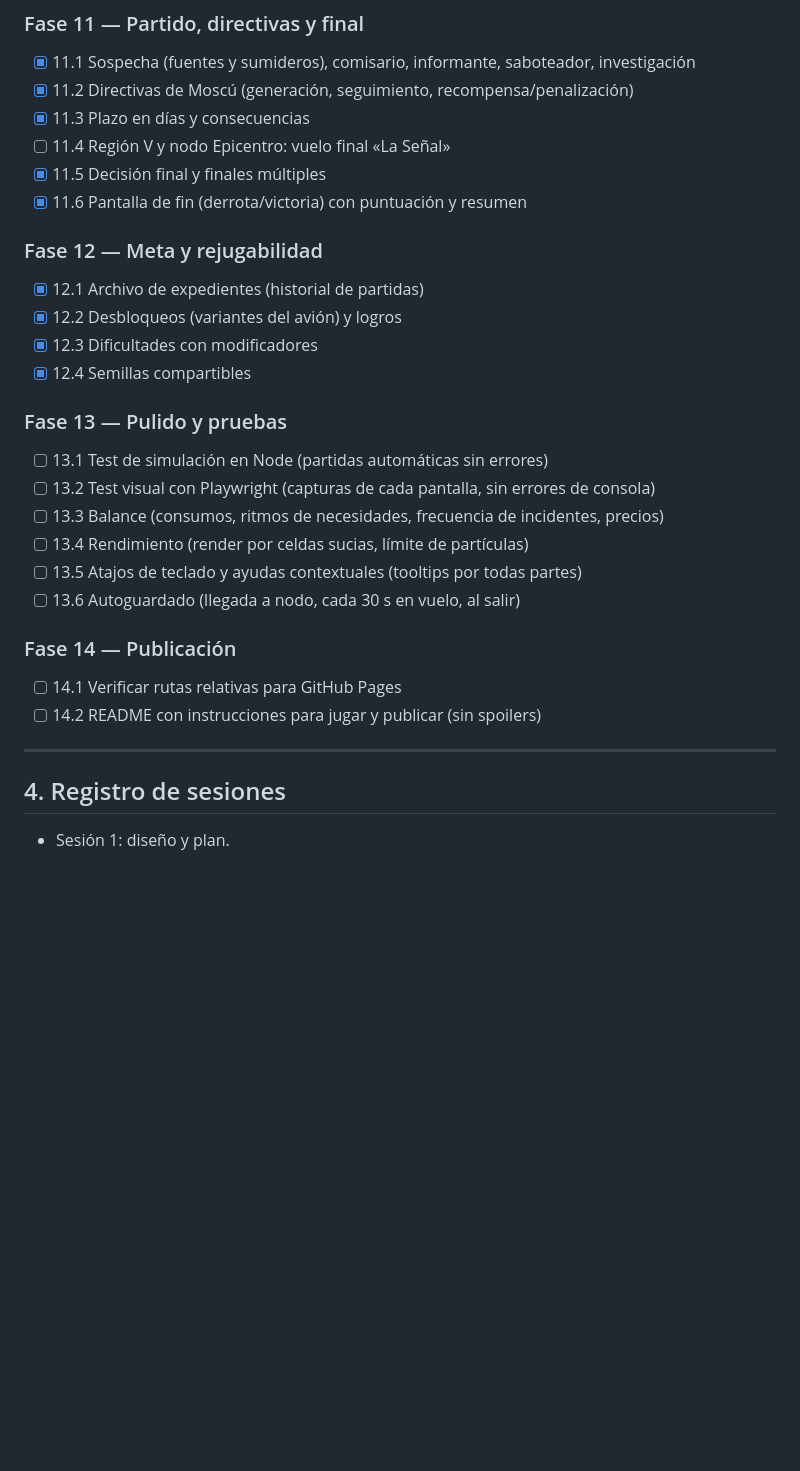
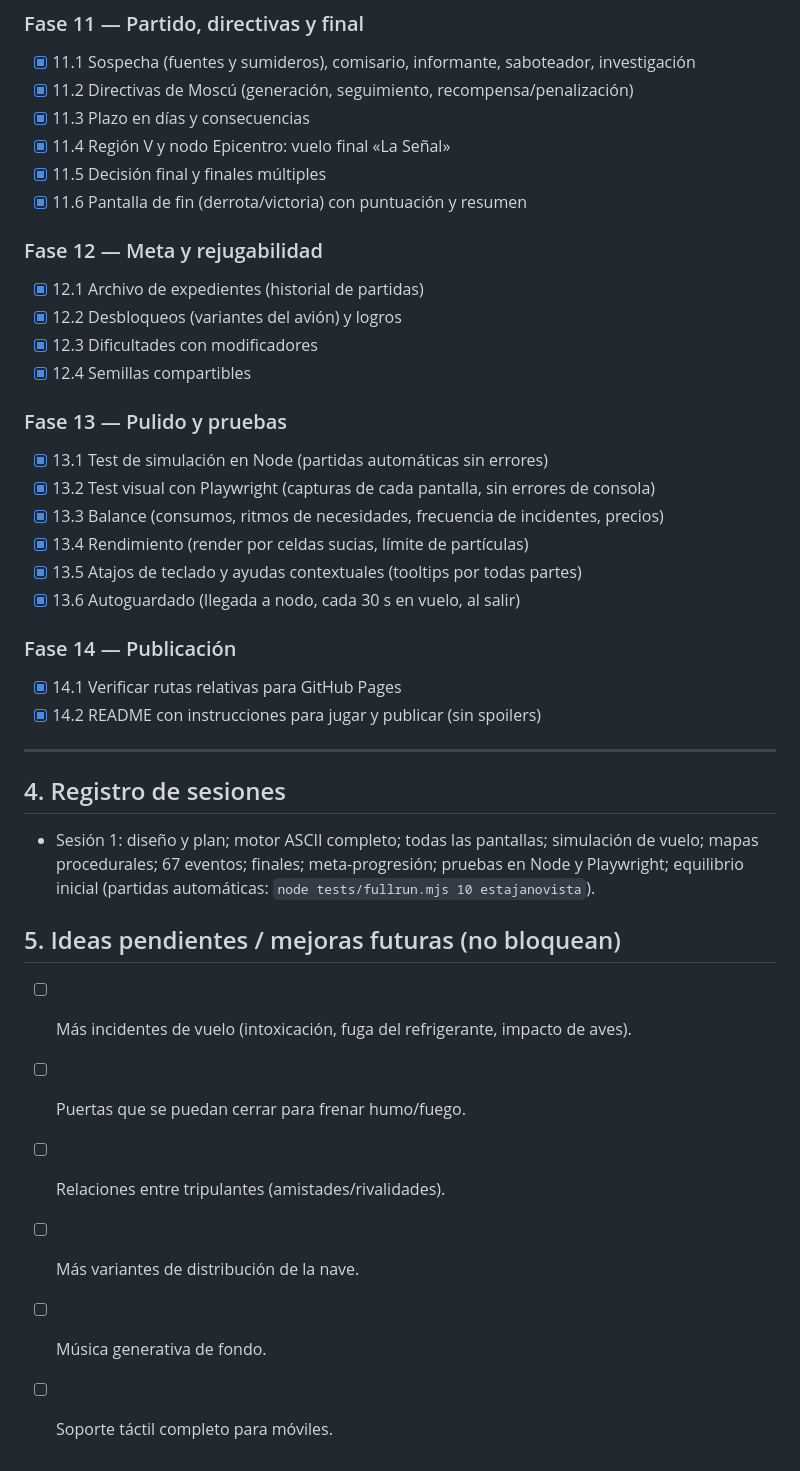
Before and after one commit to soymachine/la-mision-topolev-3, a Markdown page: plan.md, the part around one of its changes. Rendered like a GitHub page; blank space fills up the shorter version.

Commit message:
Actualizar plan
Co-Authored-By: Claude Opus 5.5 <noreply@anthropic.com>
Claude-Session: https://claude.ai/code/session_01UpHZx7yqKamB5mFVhVZAXG

```diff
--- a/plan.md
+++ b/plan.md
@@ -254,7 +254,7 @@ tests/                · pruebas de simulación (Node) y visuales (Playwright)
 - [x] 11.1 Sospecha (fuentes y sumideros), comisario, informante, saboteador, investigación
 - [x] 11.2 Directivas de Moscú (generación, seguimiento, recompensa/penalización)
 - [x] 11.3 Plazo en días y consecuencias
-- [ ] 11.4 Región V y nodo Epicentro: vuelo final «La Señal»
+- [x] 11.4 Región V y nodo Epicentro: vuelo final «La Señal»
 - [x] 11.5 Decisión final y finales múltiples
 - [x] 11.6 Pantalla de fin (derrota/victoria) con puntuación y resumen
 
@@ -265,18 +265,28 @@ tests/                · pruebas de simulación (Node) y visuales (Playwright)
 - [x] 12.4 Semillas compartibles
 
 ### Fase 13 — Pulido y pruebas
-- [ ] 13.1 Test de simulación en Node (partidas automáticas sin errores)
-- [ ] 13.2 Test visual con Playwright (capturas de cada pantalla, sin errores de consola)
-- [ ] 13.3 Balance (consumos, ritmos de necesidades, frecuencia de incidentes, precios)
-- [ ] 13.4 Rendimiento (render por celdas sucias, límite de partículas)
-- [ ] 13.5 Atajos de teclado y ayudas contextuales (tooltips por todas partes)
-- [ ] 13.6 Autoguardado (llegada a nodo, cada 30 s en vuelo, al salir)
+- [x] 13.1 Test de simulación en Node (partidas automáticas sin errores)
+- [x] 13.2 Test visual con Playwright (capturas de cada pantalla, sin errores de consola)
+- [x] 13.3 Balance (consumos, ritmos de necesidades, frecuencia de incidentes, precios)
+- [x] 13.4 Rendimiento (render por celdas sucias, límite de partículas)
+- [x] 13.5 Atajos de teclado y ayudas contextuales (tooltips por todas partes)
+- [x] 13.6 Autoguardado (llegada a nodo, cada 30 s en vuelo, al salir)
 
 ### Fase 14 — Publicación
-- [ ] 14.1 Verificar rutas relativas para GitHub Pages
-- [ ] 14.2 README con instrucciones para jugar y publicar (sin spoilers)
+- [x] 14.1 Verificar rutas relativas para GitHub Pages
+- [x] 14.2 README con instrucciones para jugar y publicar (sin spoilers)
 
 ---
 
 ## 4. Registro de sesiones
-- Sesión 1: diseño y plan.
+- Sesión 1: diseño y plan; motor ASCII completo; todas las pantallas; simulación de vuelo;
+  mapas procedurales; 67 eventos; finales; meta-progresión; pruebas en Node y Playwright;
+  equilibrio inicial (partidas automáticas: `node tests/fullrun.mjs 10 estajanovista`).
+
+## 5. Ideas pendientes / mejoras futuras (no bloquean)
+- [ ] Más incidentes de vuelo (intoxicación, fuga del refrigerante, impacto de aves).
+- [ ] Puertas que se puedan cerrar para frenar humo/fuego.
+- [ ] Relaciones entre tripulantes (amistades/rivalidades).
+- [ ] Más variantes de distribución de la nave.
+- [ ] Música generativa de fondo.
+- [ ] Soporte táctil completo para móviles.
```
Also changed, not shown: other parts of plan.md (+1 -1 lines).
